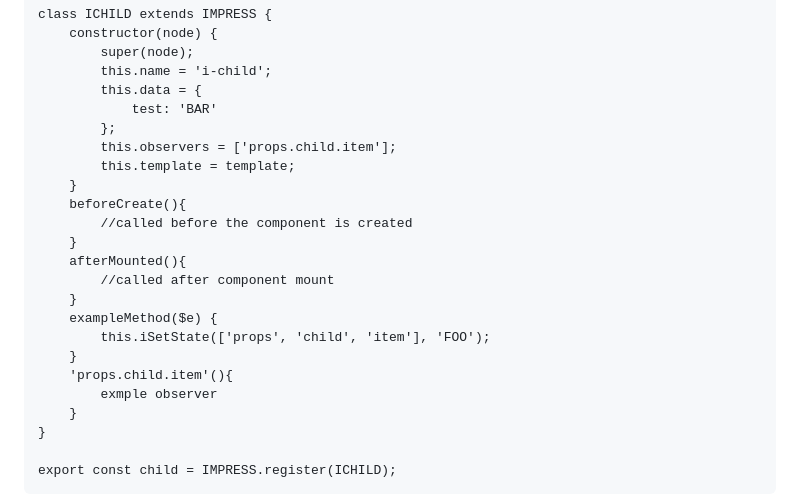
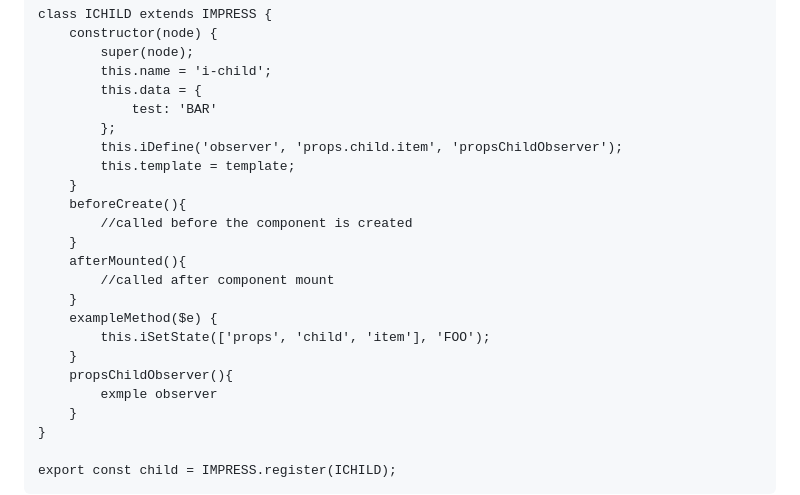
Before and after one commit to lemonbob/iMpress, a Markdown page: README.md, the part around the change. GitHub-like rendering.

```diff
--- a/README.md
+++ b/README.md
@@ -47,7 +47,7 @@ class ICHILD extends IMPRESS {
 		this.data = {
 			test: 'BAR'
 		};
-		this.observers = ['props.child.item'];
+		this.iDefine('observer', 'props.child.item', 'propsChildObserver');
 		this.template = template;
 	}
 	beforeCreate(){
@@ -59,7 +59,7 @@ class ICHILD extends IMPRESS {
 	exampleMethod($e) {
 		this.iSetState(['props', 'child', 'item'], 'FOO');
 	}
-	'props.child.item'(){
+	propsChildObserver(){
 		exmple observer
 	}
 }
```
